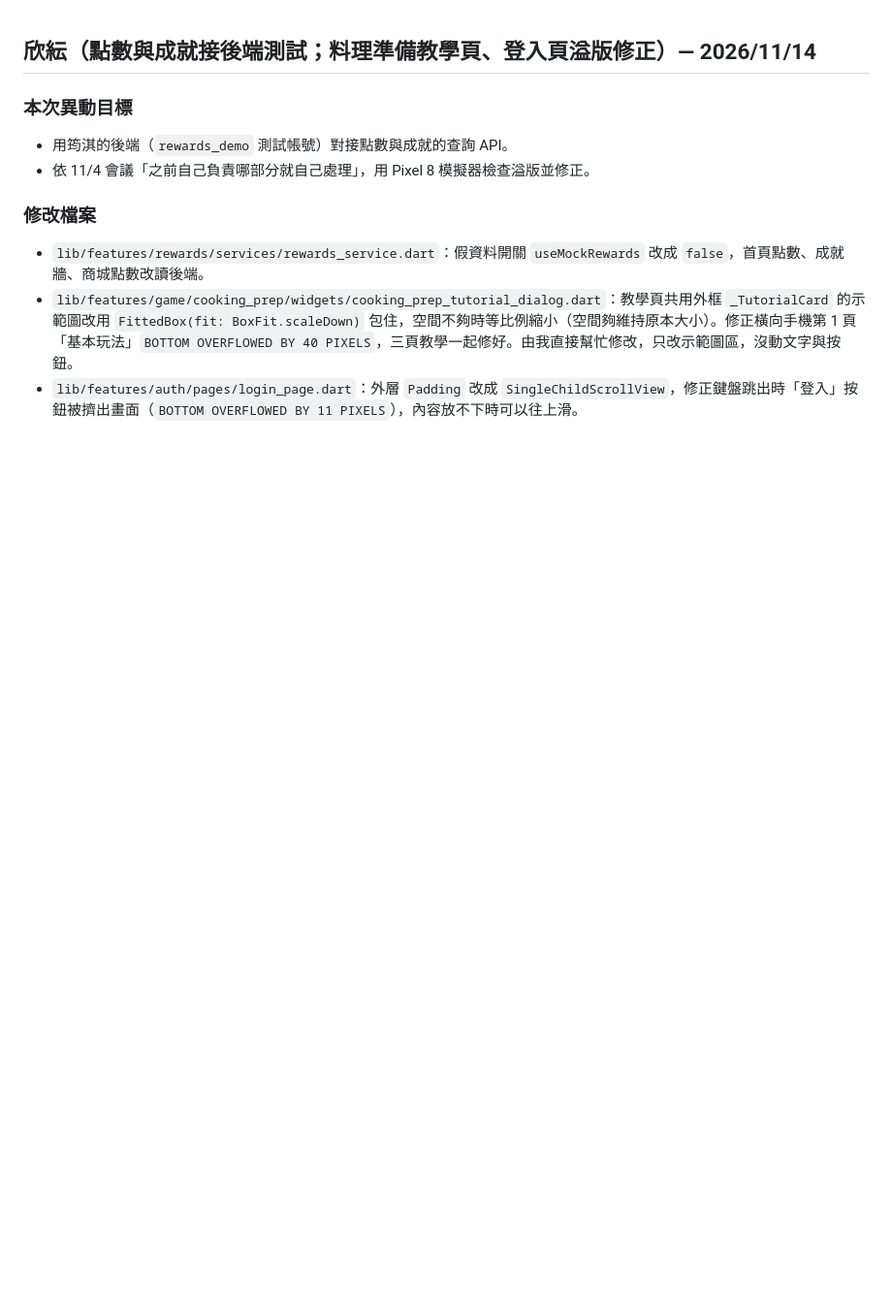
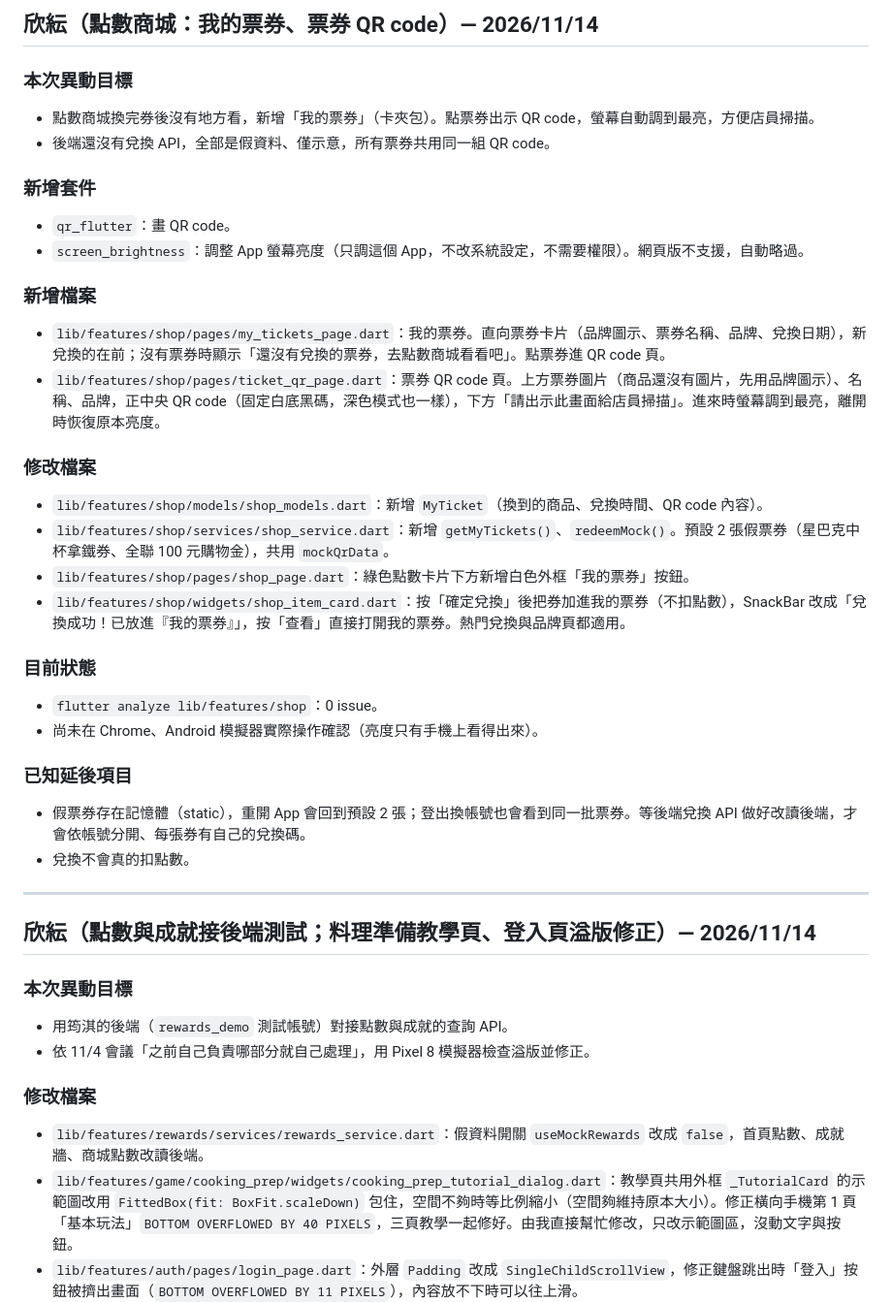
Before and after one commit to LightMemory-Team/LightMemory-frontend, a Markdown page: change.md, the part around the change. Shown at 97% size. Rendered like a GitHub page; blank space fills up the shorter version.

Commit message:
docs: change.md 新增點數商城我的票券、票券 QR code 紀錄

```diff
--- a/change.md
+++ b/change.md
@@ -1,3 +1,33 @@
+## 欣紜（點數商城：我的票券、票券 QR code）— 2026/11/14
+
+### 本次異動目標
+- 點數商城換完券後沒有地方看，新增「我的票券」（卡夾包）。點票券出示 QR code，螢幕自動調到最亮，方便店員掃描。
+- 後端還沒有兌換 API，全部是假資料、僅示意，所有票券共用同一組 QR code。
+
+### 新增套件
+- `qr_flutter`：畫 QR code。
+- `screen_brightness`：調整 App 螢幕亮度（只調這個 App，不改系統設定，不需要權限）。網頁版不支援，自動略過。
+
+### 新增檔案
+- `lib/features/shop/pages/my_tickets_page.dart`：我的票券。直向票券卡片（品牌圖示、票券名稱、品牌、兌換日期），新兌換的在前；沒有票券時顯示「還沒有兌換的票券，去點數商城看看吧」。點票券進 QR code 頁。
+- `lib/features/shop/pages/ticket_qr_page.dart`：票券 QR code 頁。上方票券圖片（商品還沒有圖片，先用品牌圖示）、名稱、品牌，正中央 QR code（固定白底黑碼，深色模式也一樣），下方「請出示此畫面給店員掃描」。進來時螢幕調到最亮，離開時恢復原本亮度。
+
+### 修改檔案
+- `lib/features/shop/models/shop_models.dart`：新增 `MyTicket`（換到的商品、兌換時間、QR code 內容）。
+- `lib/features/shop/services/shop_service.dart`：新增 `getMyTickets()`、`redeemMock()`。預設 2 張假票券（星巴克中杯拿鐵券、全聯 100 元購物金），共用 `mockQrData`。
+- `lib/features/shop/pages/shop_page.dart`：綠色點數卡片下方新增白色外框「我的票券」按鈕。
+- `lib/features/shop/widgets/shop_item_card.dart`：按「確定兌換」後把券加進我的票券（不扣點數），SnackBar 改成「兌換成功！已放進『我的票券』」，按「查看」直接打開我的票券。熱門兌換與品牌頁都適用。
+
+### 目前狀態
+- `flutter analyze lib/features/shop`：0 issue。
+- 尚未在 Chrome、Android 模擬器實際操作確認（亮度只有手機上看得出來）。
+
+### 已知延後項目
+- 假票券存在記憶體（static），重開 App 會回到預設 2 張；登出換帳號也會看到同一批票券。等後端兌換 API 做好改讀後端，才會依帳號分開、每張券有自己的兌換碼。
+- 兌換不會真的扣點數。
+
+---
+
 ## 欣紜（點數與成就接後端測試；料理準備教學頁、登入頁溢版修正）— 2026/11/14
 
 ### 本次異動目標
```
